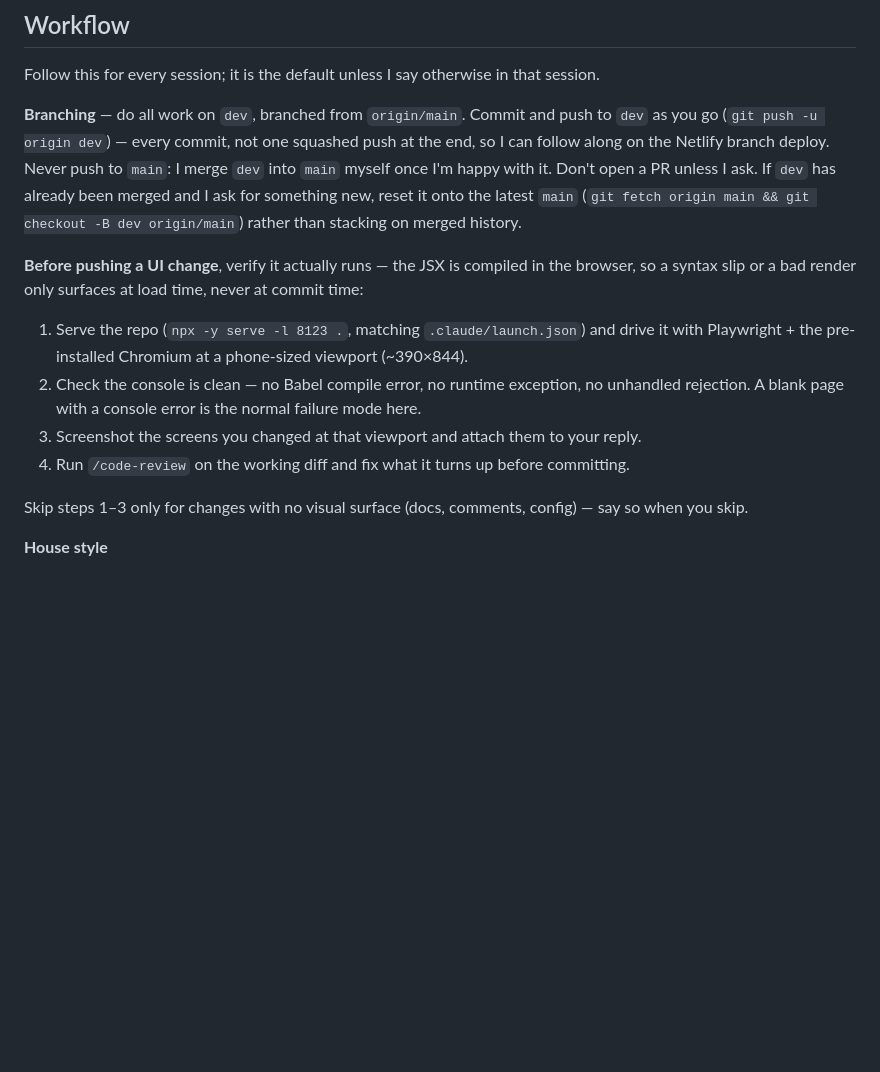
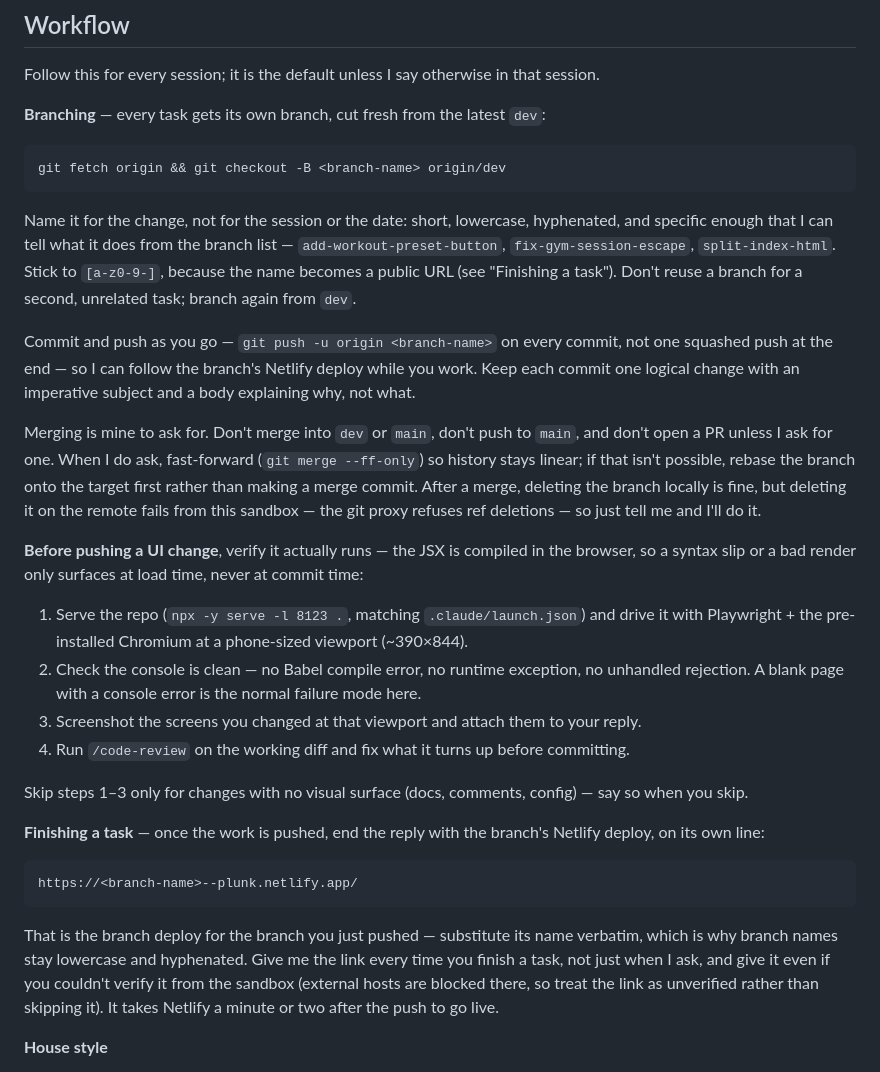
Before and after one commit to lironb2003/Plank, a Markdown page: CLAUDE.md, the part around the change. Drawn GitHub-style; blank space fills up the shorter version.

Commit message:
Switch the workflow to a branch per task, with the deploy link
Work was landing on a single long-lived dev branch, which meant unrelated
tasks shared a history and there was no per-task deploy to look at. Each
task now starts its own branch off dev, named for the change in lowercase
and hyphens — the name is also the Netlify subdomain, so it has to stay
URL-safe.

Spells out the git conventions that were previously only implied: focused
commits with a why in the body, push every commit so the branch deploy keeps
up, never merge or open a PR unless asked, fast-forward or rebase rather
than merge commits, and the sandbox's inability to delete remote branches.

Adds a "Finishing a task" step: end the reply with
https://<branch-name>--plunk.netlify.app/ so the branch deploy is one tap
away, unverified from the sandbox but still given.

Co-Authored-By: Claude Opus 5 <noreply@anthropic.com>
Claude-Session: https://claude.ai/code/session_015jUHUyKT8sUNRshGEXQo2a

````diff
--- a/CLAUDE.md
+++ b/CLAUDE.md
@@ -6,7 +6,17 @@ This file provides guidance to Claude Code (claude.ai/code) when working with co
 
 Follow this for every session; it is the default unless I say otherwise in that session.
 
-**Branching** — do all work on `dev`, branched from `origin/main`. Commit and push to `dev` as you go (`git push -u origin dev`) — every commit, not one squashed push at the end, so I can follow along on the Netlify branch deploy. Never push to `main`: I merge `dev` into `main` myself once I'm happy with it. Don't open a PR unless I ask. If `dev` has already been merged and I ask for something new, reset it onto the latest `main` (`git fetch origin main && git checkout -B dev origin/main`) rather than stacking on merged history.
+**Branching** — every task gets its own branch, cut fresh from the latest `dev`:
+
+```
+git fetch origin && git checkout -B <branch-name> origin/dev
+```
+
+Name it for the change, not for the session or the date: short, lowercase, hyphenated, and specific enough that I can tell what it does from the branch list — `add-workout-preset-button`, `fix-gym-session-escape`, `split-index-html`. Stick to `[a-z0-9-]`, because the name becomes a public URL (see "Finishing a task"). Don't reuse a branch for a second, unrelated task; branch again from `dev`.
+
+Commit and push as you go — `git push -u origin <branch-name>` on every commit, not one squashed push at the end — so I can follow the branch's Netlify deploy while you work. Keep each commit one logical change with an imperative subject and a body explaining why, not what.
+
+Merging is mine to ask for. Don't merge into `dev` or `main`, don't push to `main`, and don't open a PR unless I ask for one. When I do ask, fast-forward (`git merge --ff-only`) so history stays linear; if that isn't possible, rebase the branch onto the target first rather than making a merge commit. After a merge, deleting the branch locally is fine, but deleting it on the remote fails from this sandbox — the git proxy refuses ref deletions — so just tell me and I'll do it.
 
 **Before pushing a UI change**, verify it actually runs — the JSX is compiled in the browser, so a syntax slip or a bad render only surfaces at load time, never at commit time:
 
@@ -16,6 +26,14 @@ Follow this for every session; it is the default unless I say otherwise in that
 4. Run `/code-review` on the working diff and fix what it turns up before committing.
 
 Skip steps 1–3 only for changes with no visual surface (docs, comments, config) — say so when you skip.
+
+**Finishing a task** — once the work is pushed, end the reply with the branch's Netlify deploy, on its own line:
+
+```
+https://<branch-name>--plunk.netlify.app/
+```
+
+That is the branch deploy for the branch you just pushed — substitute its name verbatim, which is why branch names stay lowercase and hyphenated. Give me the link every time you finish a task, not just when I ask, and give it even if you couldn't verify it from the sandbox (external hosts are blocked there, so treat the link as unverified rather than skipping it). It takes Netlify a minute or two after the push to go live.
 
 **House style**
 
````
